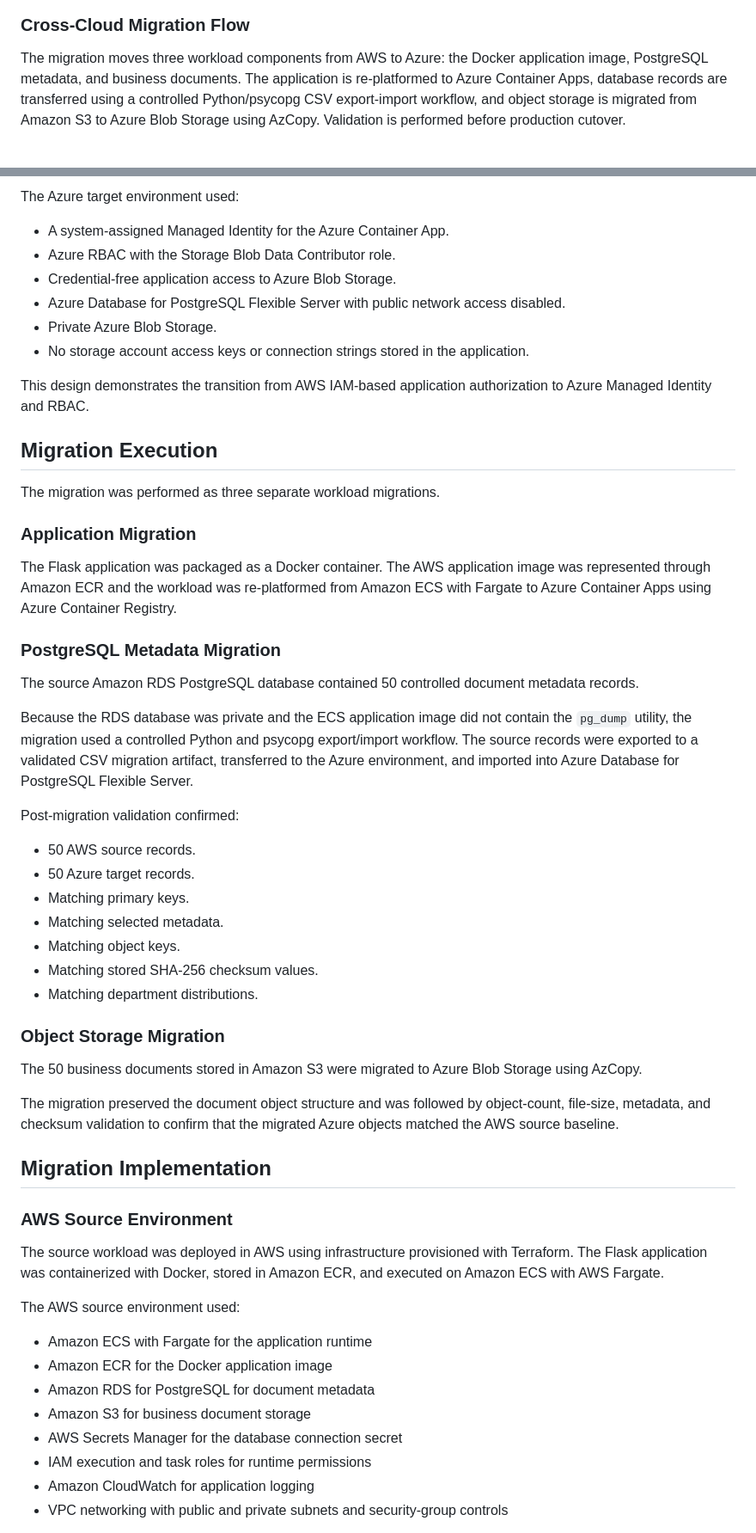
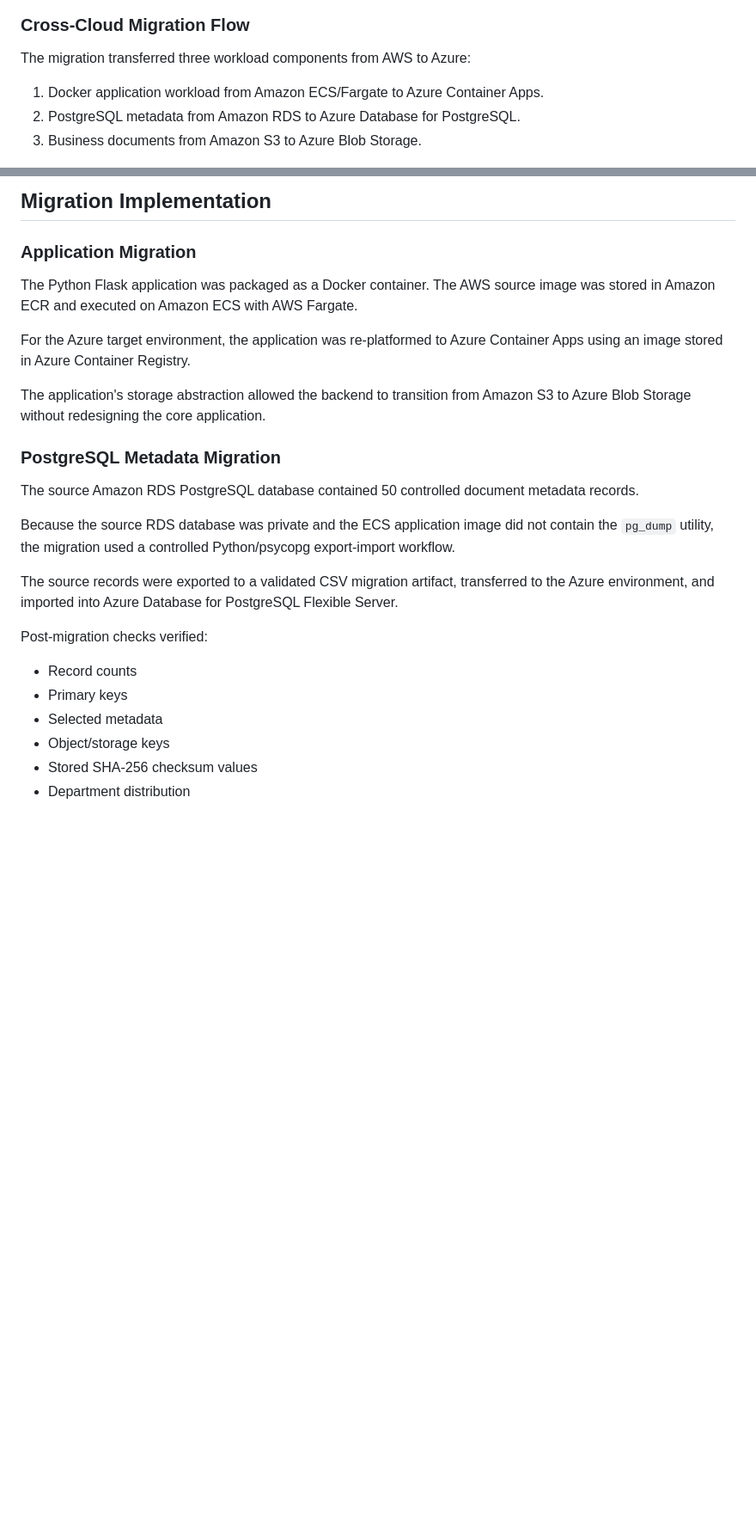
Before and after one commit to Jose-Fernandezz/aws-azure-document-migration, a Markdown page: README.md, 2 parts joined by grey strips. Shown at 86% size. Drawn GitHub-style; blank space fills up the shorter version.

```diff
--- a/README.md
+++ b/README.md
@@ -53,7 +34,11 @@ The target environment re-platforms the application to Azure Container Apps. Azu
 
 ### Cross-Cloud Migration Flow
 
-The migration moves three workload components from AWS to Azure: the Docker application image, PostgreSQL metadata, and business documents. The application is re-platformed to Azure Container Apps, database records are transferred using a controlled Python/psycopg CSV export-import workflow, and object storage is migrated from Amazon S3 to Azure Blob Storage using AzCopy. Validation is performed before production cutover.
+The migration transferred three workload components from AWS to Azure:
+
+1. Docker application workload from Amazon ECS/Fargate to Azure Container Apps.
+2. PostgreSQL metadata from Amazon RDS to Azure Database for PostgreSQL.
+3. Business documents from Amazon S3 to Azure Blob Storage.
 
 ![Cross-Cloud Migration Flow](docs/diagrams/cross-cloud-migration.png)
 
@@ -103,58 +60,27 @@ The AWS source environment used:
-The Azure target environment used:
-
-- A system-assigned Managed Identity for the Azure Container App.
-- Azure RBAC with the Storage Blob Data Contributor role.
-- Credential-free application access to Azure Blob Storage.
-- Azure Database for PostgreSQL Flexible Server with public network access disabled.
-- Private Azure Blob Storage.
-- No storage account access keys or connection strings stored in the application.
-
-This design demonstrates the transition from AWS IAM-based application authorization to Azure Managed Identity and RBAC.
-
-## Migration Execution
-
-The migration was performed as three separate workload migrations.
+## Migration Implementation
 
 ### Application Migration
 
-The Flask application was packaged as a Docker container. The AWS application image was represented through Amazon ECR and the workload was re-platformed from Amazon ECS with Fargate to Azure Container Apps using Azure Container Registry.
+The Python Flask application was packaged as a Docker container. The AWS source image was stored in Amazon ECR and executed on Amazon ECS with AWS Fargate.
+
+For the Azure target environment, the application was re-platformed to Azure Container Apps using an image stored in Azure Container Registry.
+
+The application's storage abstraction allowed the backend to transition from Amazon S3 to Azure Blob Storage without redesigning the core application.
 
 ### PostgreSQL Metadata Migration
 
 The source Amazon RDS PostgreSQL database contained 50 controlled document metadata records.
 
-Because the RDS database was private and the ECS application image did not contain the `pg_dump` utility, the migration used a controlled Python and psycopg export/import workflow. The source records were exported to a validated CSV migration artifact, transferred to the Azure environment, and imported into Azure Database for PostgreSQL Flexible Server.
+Because the source RDS database was private and the ECS application image did not contain the `pg_dump` utility, the migration used a controlled Python/psycopg export-import workflow.
 
-Post-migration validation confirmed:
+The source records were exported to a validated CSV migration artifact, transferred to the Azure environment, and imported into Azure Database for PostgreSQL Flexible Server.
 
-- 50 AWS source records.
-- 50 Azure target records.
-- Matching primary keys.
-- Matching selected metadata.
-- Matching object keys.
-- Matching stored SHA-256 checksum values.
-- Matching department distributions.
+Post-migration checks verified:
 
-### Object Storage Migration
+- Record counts
+- Primary keys
+- Selected metadata
+- Object/storage keys
+- Stored SHA-256 checksum values
+- Department distribution
 
-The 50 business documents stored in Amazon S3 were migrated to Azure Blob Storage using AzCopy.
-
-The migration preserved the document object structure and was followed by object-count, file-size, metadata, and checksum validation to confirm that the migrated Azure objects matched the AWS source baseline.
-
-## Migration Implementation
-
-### AWS Source Environment
-
-The source workload was deployed in AWS using infrastructure provisioned with Terraform. The Flask application was containerized with Docker, stored in Amazon ECR, and executed on Amazon ECS with AWS Fargate.
-
-The AWS source environment used:
-
-- Amazon ECS with Fargate for the application runtime
-- Amazon ECR for the Docker application image
-- Amazon RDS for PostgreSQL for document metadata
-- Amazon S3 for business document storage
-- AWS Secrets Manager for the database connection secret
-- IAM execution and task roles for runtime permissions
-- Amazon CloudWatch for application logging
-- VPC networking with public and private subnets and security-group controls
-
```
Also changed, not shown: other parts of README.md (+119 -169 lines).
